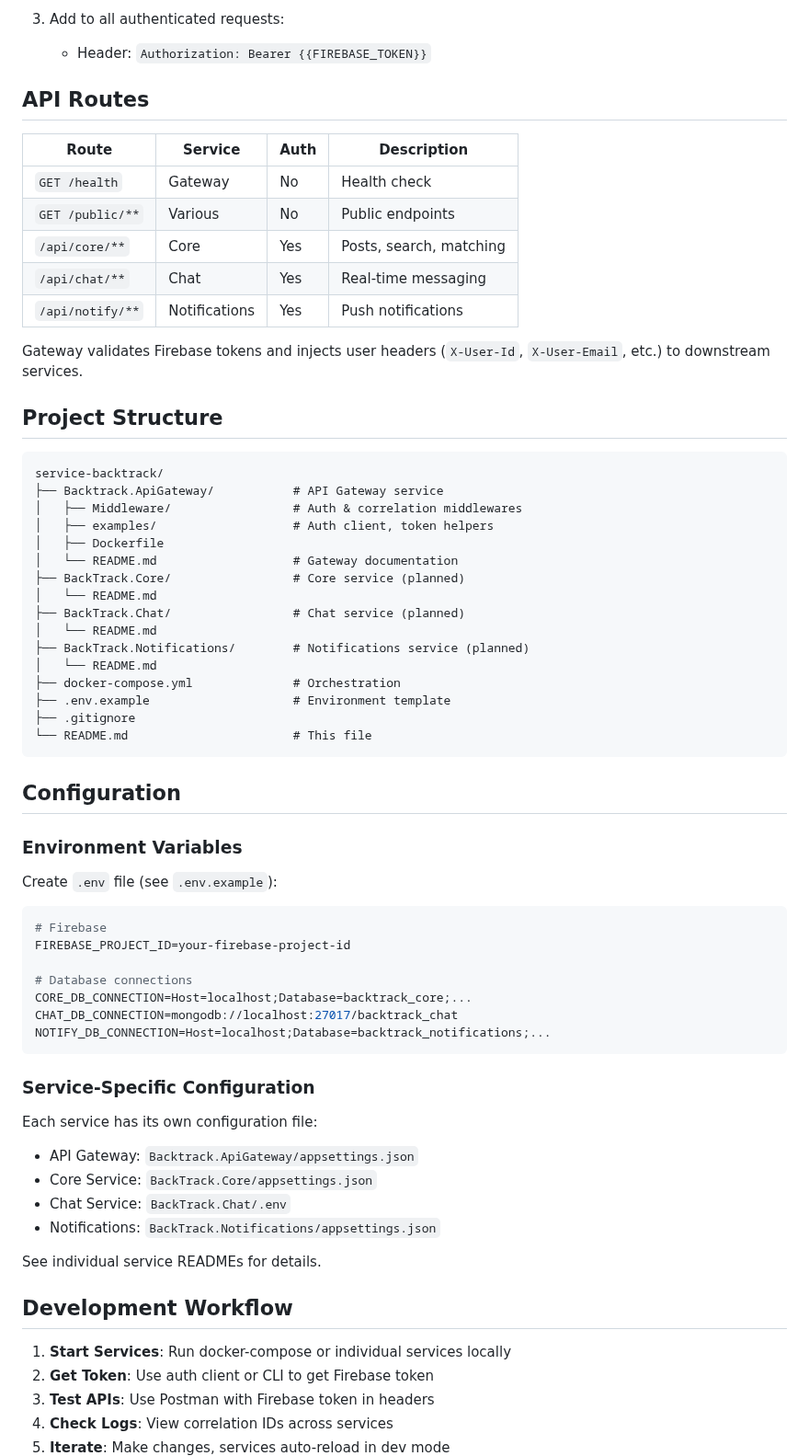
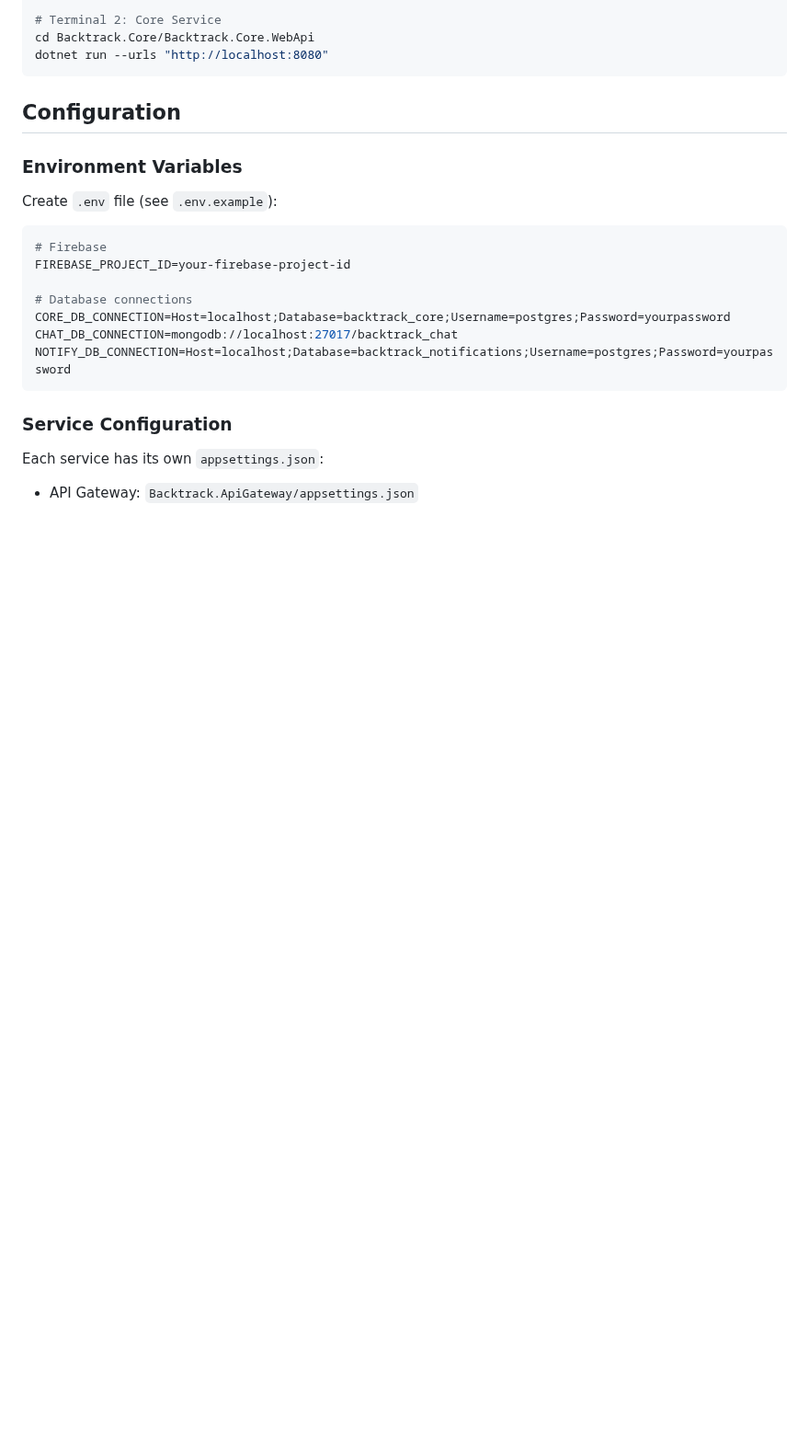
Before and after one commit to fpt-devteam/service-backtrack, a Markdown page: README.md, the part around one of its changes. Shown at 92% size. GitHub-like rendering; blank space fills up the shorter version.

````diff
--- a/README.md
+++ b/README.md
@@ -155,37 +145,6 @@ node get-firebase-token.js your-email@example.com your-password
-3. Add to all authenticated requests:
-   - Header: `Authorization: Bearer {{FIREBASE_TOKEN}}`
-
-## API Routes
-
-| Route | Service | Auth | Description |
-|-------|---------|------|-------------|
-| `GET /health` | Gateway | No | Health check |
-| `GET /public/**` | Various | No | Public endpoints |
-| `/api/core/**` | Core | Yes | Posts, search, matching |
-| `/api/chat/**` | Chat | Yes | Real-time messaging |
-| `/api/notify/**` | Notifications | Yes | Push notifications |
-
-Gateway validates Firebase tokens and injects user headers (`X-User-Id`, `X-User-Email`, etc.) to downstream services.
-
-## Project Structure
-
-```
-service-backtrack/
-├── Backtrack.ApiGateway/           # API Gateway service
-│   ├── Middleware/                 # Auth & correlation middlewares
-│   ├── examples/                   # Auth client, token helpers
-│   ├── Dockerfile
-│   └── README.md                   # Gateway documentation
-├── BackTrack.Core/                 # Core service (planned)
-│   └── README.md
-├── BackTrack.Chat/                 # Chat service (planned)
-│   └── README.md
-├── BackTrack.Notifications/        # Notifications service (planned)
-│   └── README.md
-├── docker-compose.yml              # Orchestration
-├── .env.example                    # Environment template
-├── .gitignore
-└── README.md                       # This file
+# Terminal 2: Core Service
+cd Backtrack.Core/Backtrack.Core.WebApi
+dotnet run --urls "http://localhost:8080"
 ```
 
 ## Configuration
@@ -199,26 +158,12 @@ Create `.env` file (see `.env.example`):
 FIREBASE_PROJECT_ID=your-firebase-project-id
 
 # Database connections
-CORE_DB_CONNECTION=Host=localhost;Database=backtrack_core;...
+CORE_DB_CONNECTION=Host=localhost;Database=backtrack_core;Username=postgres;Password=yourpassword
 CHAT_DB_CONNECTION=mongodb://localhost:27017/backtrack_chat
-NOTIFY_DB_CONNECTION=Host=localhost;Database=backtrack_notifications;...
+NOTIFY_DB_CONNECTION=Host=localhost;Database=backtrack_notifications;Username=postgres;Password=yourpassword
 ```
 
-### Service-Specific Configuration
+### Service Configuration
 
-Each service has its own configuration file:
+Each service has its own `appsettings.json`:
 - API Gateway: `Backtrack.ApiGateway/appsettings.json`
-- Core Service: `BackTrack.Core/appsettings.json`
-- Chat Service: `BackTrack.Chat/.env`
-- Notifications: `BackTrack.Notifications/appsettings.json`
-
-See individual service READMEs for details.
-
-## Development Workflow
-
-1. **Start Services**: Run docker-compose or individual services locally
-2. **Get Token**: Use auth client or CLI to get Firebase token
-3. **Test APIs**: Use Postman with Firebase token in headers
-4. **Check Logs**: View correlation IDs across services
-5. **Iterate**: Make changes, services auto-reload in dev mode
-
````
Also changed, not shown: other parts of README.md (+50 -179 lines).
